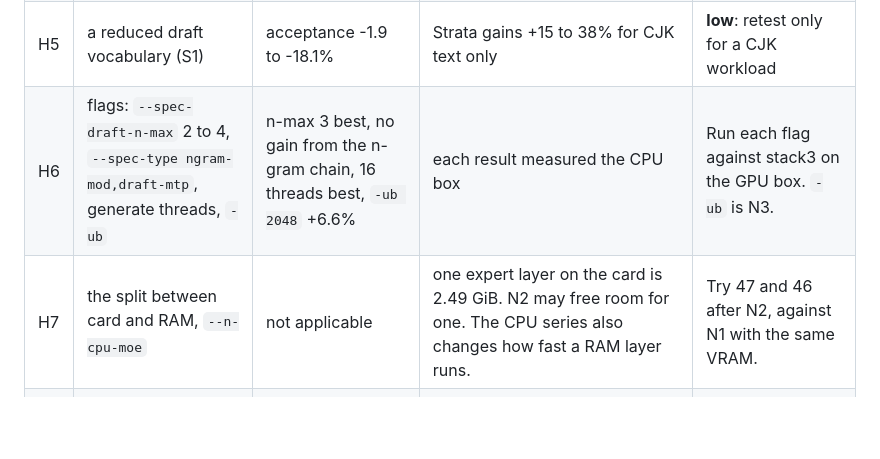
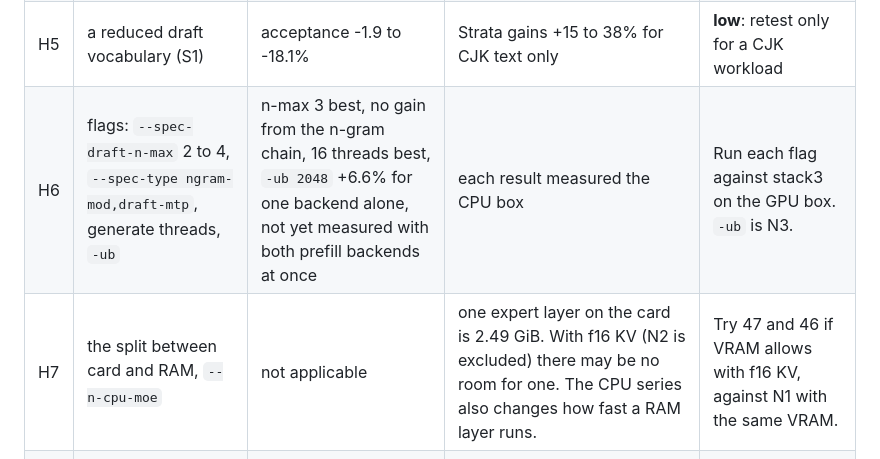
Before and after one commit to Vortiago/llama-arbiter, a Markdown page: docs/GPU-FOLLOWUPS.md, the part around one of its changes. Rendered like a GitHub page; blank space fills up the shorter version.

```diff
--- a/docs/GPU-FOLLOWUPS.md
+++ b/docs/GPU-FOLLOWUPS.md
@@ -214,8 +214,8 @@ small share of a CPU-only step can be a larger share there.
 | H3 | the MTP draft gate: draft only while its confidence is 0.5 or more | `--spec-draft-p-min 0.5` gave -2.0 to +5.1% on stack2 and changed the greedy replies | Strata gates at 0.5 (`--spec-min-p 0.5`) and measures 1.6 to 1.8x, with 2.4 to 3.2 tokens a verify pass. The cost of a verify differs on the card. | Paired A/B of generate. Compare greedy only in the same mode. |
 | H4 | adaptive draft depth (U5) | -0.2 to +2.3%: a fixed n-max 3 was as fast | the ratio of draft cost to verify cost differs | Branch `perf/U5-adaptive-mtp-depth` on llm-lab. Test only if H3 gains. |
 | H5 | a reduced draft vocabulary (S1) | acceptance -1.9 to -18.1% | Strata gains +15 to 38% for CJK text only | **low**: retest only for a CJK workload |
-| H6 | flags: `--spec-draft-n-max` 2 to 4, `--spec-type ngram-mod,draft-mtp`, generate threads, `-ub` | n-max 3 best, no gain from the n-gram chain, 16 threads best, `-ub 2048` +6.6% | each result measured the CPU box | Run each flag against stack3 on the GPU box. `-ub` is N3. |
-| H7 | the split between card and RAM, `--n-cpu-moe` | not applicable | one expert layer on the card is 2.49 GiB. N2 may free room for one. The CPU series also changes how fast a RAM layer runs. | Try 47 and 46 after N2, against N1 with the same VRAM. |
+| H6 | flags: `--spec-draft-n-max` 2 to 4, `--spec-type ngram-mod,draft-mtp`, generate threads, `-ub` | n-max 3 best, no gain from the n-gram chain, 16 threads best, `-ub 2048` +6.6% for one backend alone, not yet measured with both prefill backends at once | each result measured the CPU box | Run each flag against stack3 on the GPU box. `-ub` is N3. |
+| H7 | the split between card and RAM, `--n-cpu-moe` | not applicable | one expert layer on the card is 2.49 GiB. With f16 KV (N2 is excluded) there may be no room for one. The CPU series also changes how fast a RAM layer runs. | Try 47 and 46 if VRAM allows with f16 KV, against N1 with the same VRAM. |
 | H8 | X2: four accumulators in the AVX2 `vec_dot_q8_0` | 8k prefill +0.6%, pp512 -3.5%: no gain past drift. Generate was not measured. Not bit-exact. | the CPU experts use this dot at generate, which is all the CPU does there. It applies only if the GPU box's CPU takes the AVX2 path. | Branch `perf/s2-X2-vec-dot-q8_0-4acc` on llm-lab. Paired A/B of generate, then the KLD gate. |
 
 These do not apply on the GPU box, because their ops run on the card: K1, M5,
```
Also changed, not shown: other parts of docs/GPU-FOLLOWUPS.md (+4 -4 lines).
